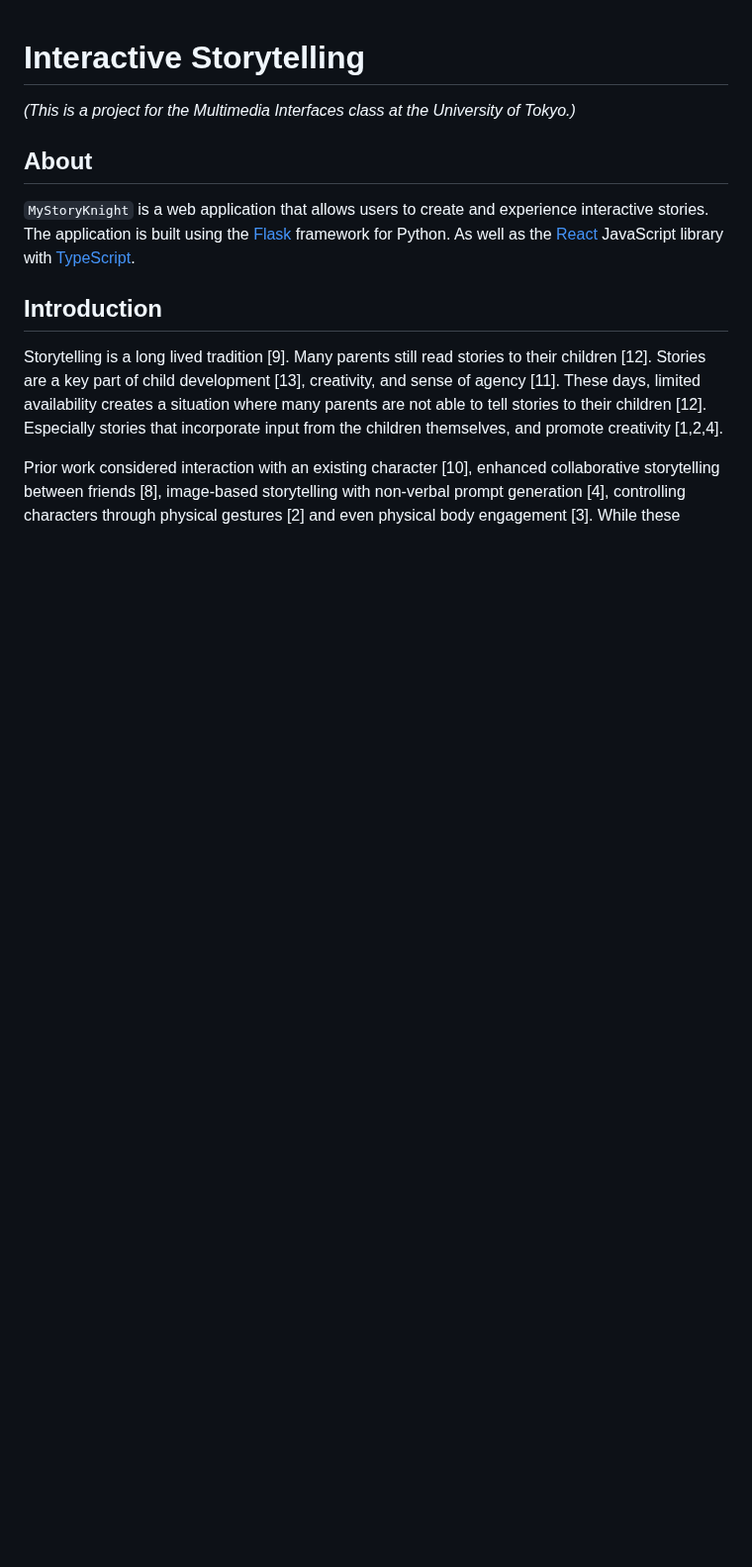
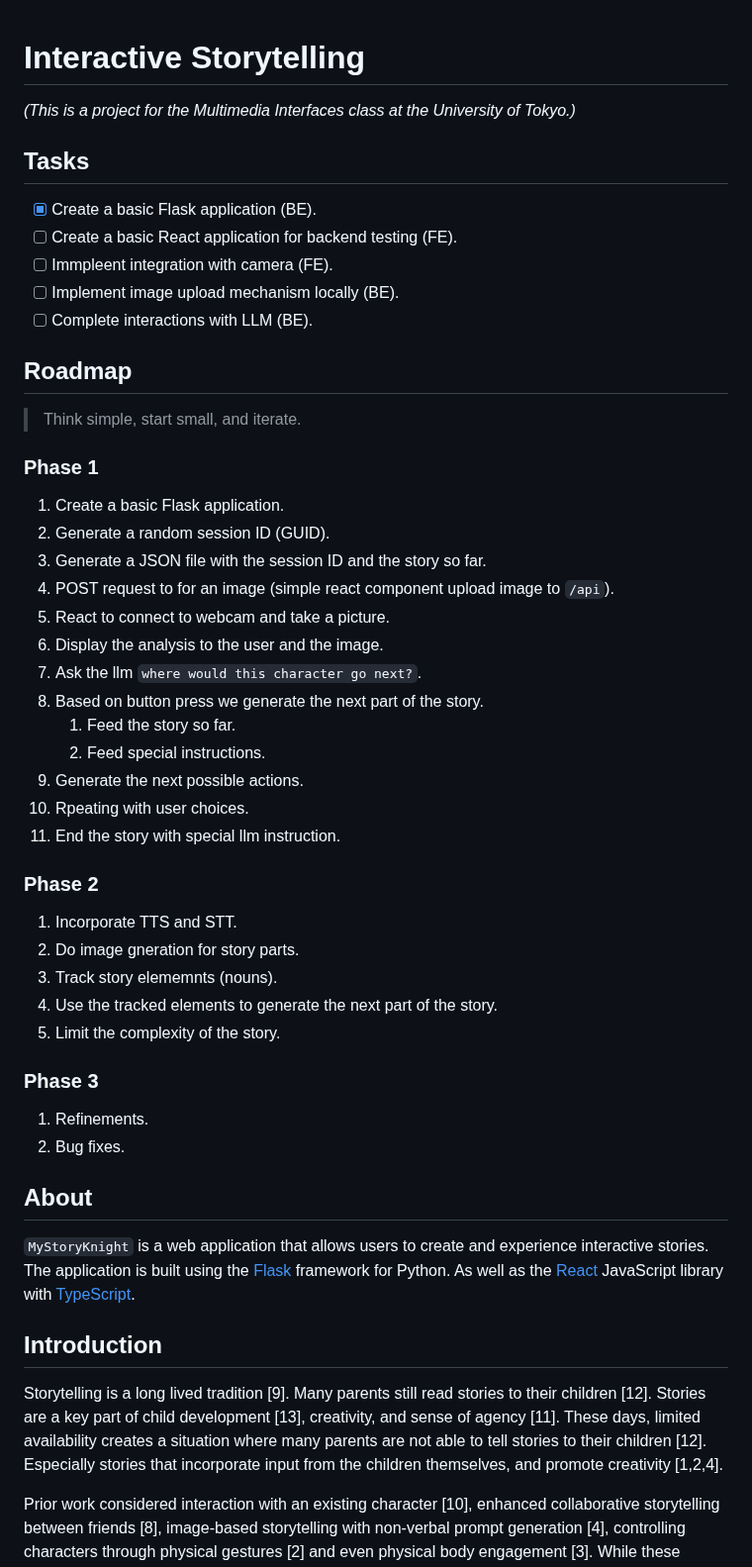
Before and after one commit to tomfluff/interactive_storytelling, a Markdown page: README.md, the part around the change. Shown at 99% size. GitHub-like rendering; blank space fills up the shorter version.

Commit message:
Add roadmap and tasks to README.md

```diff
--- a/README.md
+++ b/README.md
@@ -1,5 +1,41 @@
 # Interactive Storytelling
 *(This is a project for the Multimedia Interfaces class at the University of Tokyo.)*
+
+## Tasks
+- [x] Create a basic Flask application (BE).
+- [ ] Create a basic React application for backend testing (FE).
+- [ ] Immpleent integration with camera (FE).
+- [ ] Implement image upload mechanism locally (BE).
+- [ ] Complete interactions with LLM (BE).
+
+## Roadmap
+> Think simple, start small, and iterate.
+
+### Phase 1
+1. Create a basic Flask application.
+2. Generate a random session ID (GUID).
+3. Generate a JSON file with the session ID and the story so far.
+4. POST request to for an image (simple react component upload image to `/api`).
+5. React to connect to webcam and take a picture.
+6. Display the analysis to the user and the image.
+7. Ask the llm `where would this character go next?`.
+8. Based on button press we generate the next part of the story.
+   1. Feed the story so far.
+   2. Feed special instructions.
+9. Generate the next possible actions.
+10. Rpeating with user choices.
+11. End the story with special llm instruction.
+
+### Phase 2
+1. Incorporate TTS and STT.
+2. Do image gneration for story parts.
+3. Track story elememnts (nouns).
+4. Use the tracked elements to generate the next part of the story.
+5. Limit the complexity of the story.
+
+### Phase 3
+1. Refinements.
+2. Bug fixes.
 
 ## About
 `MyStoryKnight` is a web application that allows users to create and experience interactive stories. The application is built using the [Flask](https://flask.palletsprojects.com/en/1.1.x/) framework for Python. As well as the [React](https://reactjs.org/) JavaScript library with [TypeScript](https://www.typescriptlang.org/).
```
